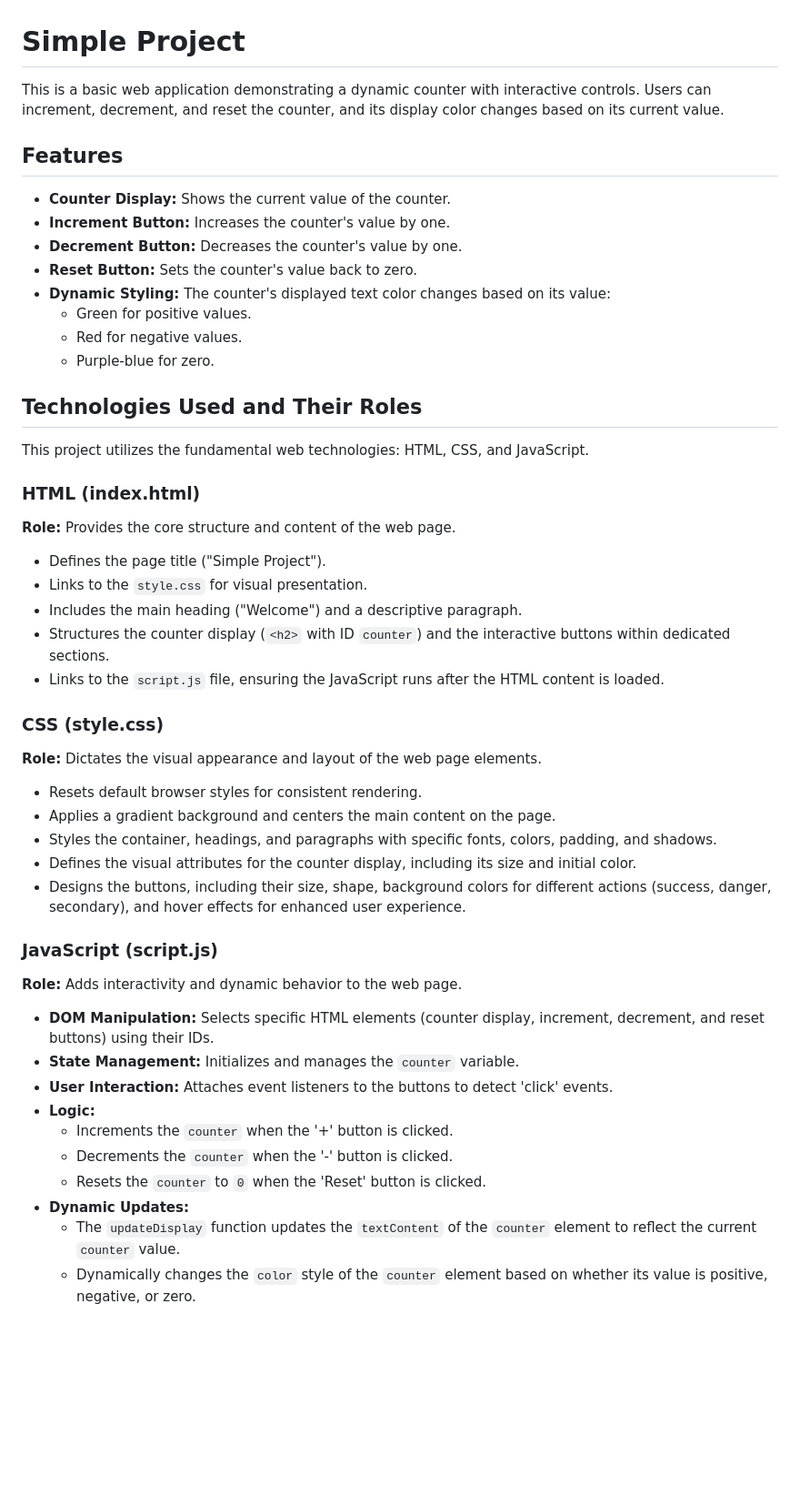
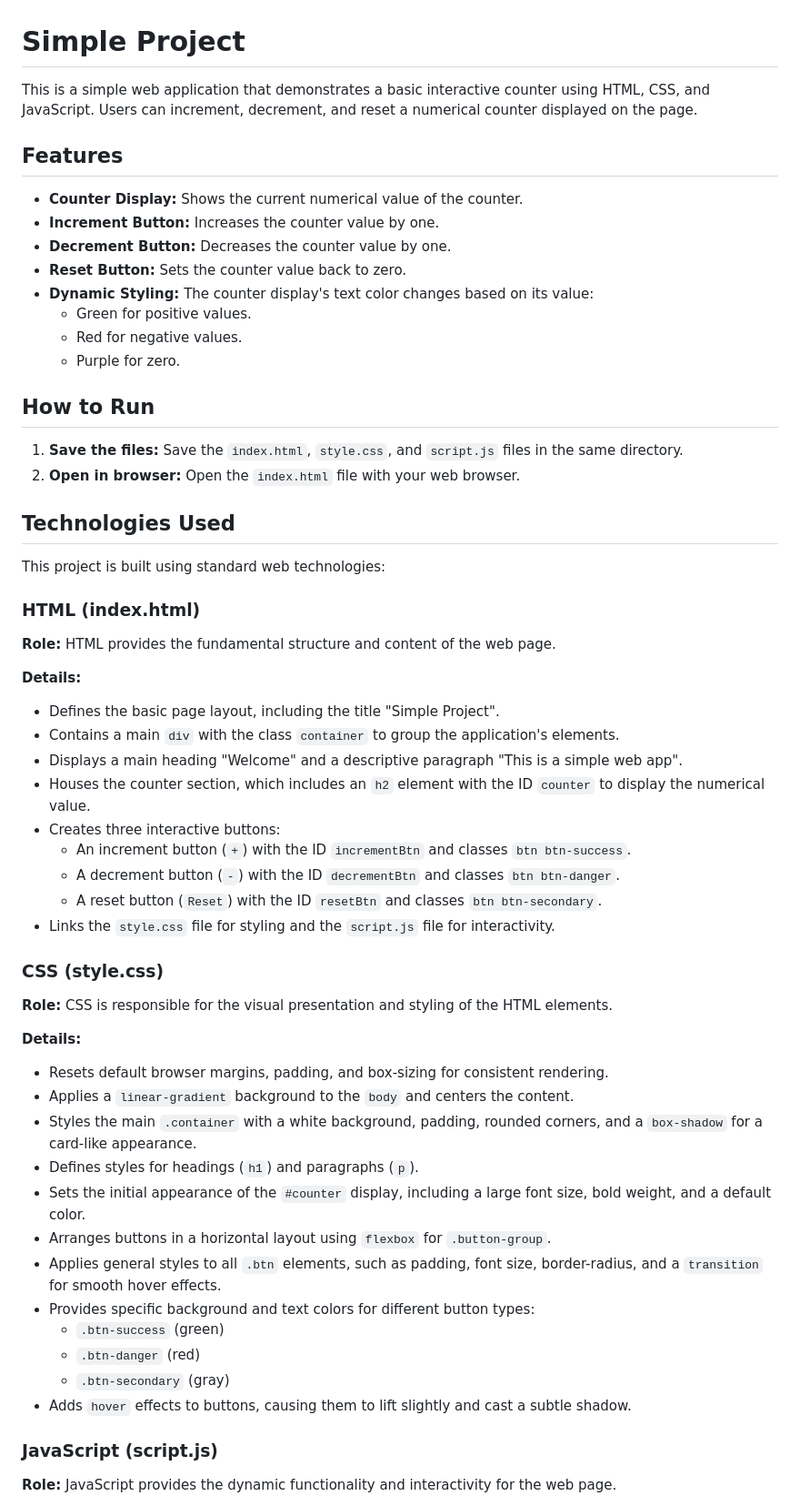
Before and after one commit to 008-HARIHARAPRIYA/Auto-Doc-System-Demo, a Markdown page: README.md, the part around one of its changes. Shown at 91% size. Rendered like a GitHub page; blank space fills up the shorter version.

Commit message:
docs: auto-generated documentation by AI

```diff
--- a/README.md
+++ b/README.md
@@ -1,51 +1,61 @@
 # Simple Project
 
-This is a basic web application demonstrating a dynamic counter with interactive controls. Users can increment, decrement, and reset the counter, and its display color changes based on its current value.
+This is a simple web application that demonstrates a basic interactive counter using HTML, CSS, and JavaScript. Users can increment, decrement, and reset a numerical counter displayed on the page.
 
 ## Features
 
-*   **Counter Display:** Shows the current value of the counter.
-*   **Increment Button:** Increases the counter's value by one.
-*   **Decrement Button:** Decreases the counter's value by one.
-*   **Reset Button:** Sets the counter's value back to zero.
-*   **Dynamic Styling:** The counter's displayed text color changes based on its value:
+*   **Counter Display:** Shows the current numerical value of the counter.
+*   **Increment Button:** Increases the counter value by one.
+*   **Decrement Button:** Decreases the counter value by one.
+*   **Reset Button:** Sets the counter value back to zero.
+*   **Dynamic Styling:** The counter display's text color changes based on its value:
     *   Green for positive values.
     *   Red for negative values.
-    *   Purple-blue for zero.
+    *   Purple for zero.
 
-## Technologies Used and Their Roles
+## How to Run
 
-This project utilizes the fundamental web technologies: HTML, CSS, and JavaScript.
+1.  **Save the files:** Save the `index.html`, `style.css`, and `script.js` files in the same directory.
+2.  **Open in browser:** Open the `index.html` file with your web browser.
+
+## Technologies Used
+
+This project is built using standard web technologies:
 
 ### HTML (index.html)
 
-**Role:** Provides the core structure and content of the web page.
-*   Defines the page title ("Simple Project").
-*   Links to the `style.css` for visual presentation.
-*   Includes the main heading ("Welcome") and a descriptive paragraph.
-*   Structures the counter display (`<h2>` with ID `counter`) and the interactive buttons within dedicated sections.
-*   Links to the `script.js` file, ensuring the JavaScript runs after the HTML content is loaded.
+**Role:** HTML provides the fundamental structure and content of the web page.
+
+**Details:**
+*   Defines the basic page layout, including the title "Simple Project".
+*   Contains a main `div` with the class `container` to group the application's elements.
+*   Displays a main heading "Welcome" and a descriptive paragraph "This is a simple web app".
+*   Houses the counter section, which includes an `h2` element with the ID `counter` to display the numerical value.
+*   Creates three interactive buttons:
+    *   An increment button (`+`) with the ID `incrementBtn` and classes `btn btn-success`.
+    *   A decrement button (`-`) with the ID `decrementBtn` and classes `btn btn-danger`.
+    *   A reset button (`Reset`) with the ID `resetBtn` and classes `btn btn-secondary`.
+*   Links the `style.css` file for styling and the `script.js` file for interactivity.
 
 ### CSS (style.css)
 
-**Role:** Dictates the visual appearance and layout of the web page elements.
-*   Resets default browser styles for consistent rendering.
-*   Applies a gradient background and centers the main content on the page.
-*   Styles the container, headings, and paragraphs with specific fonts, colors, padding, and shadows.
-*   Defines the visual attributes for the counter display, including its size and initial color.
-*   Designs the buttons, including their size, shape, background colors for different actions (success, danger, secondary), and hover effects for enhanced user experience.
+**Role:** CSS is responsible for the visual presentation and styling of the HTML elements.
+
+**Details:**
+*   Resets default browser margins, padding, and box-sizing for consistent rendering.
+*   Applies a `linear-gradient` background to the `body` and centers the content.
+*   Styles the main `.container` with a white background, padding, rounded corners, and a `box-shadow` for a card-like appearance.
+*   Defines styles for headings (`h1`) and paragraphs (`p`).
+*   Sets the initial appearance of the `#counter` display, including a large font size, bold weight, and a default color.
+*   Arranges buttons in a horizontal layout using `flexbox` for `.button-group`.
+*   Applies general styles to all `.btn` elements, such as padding, font size, border-radius, and a `transition` for smooth hover effects.
+*   Provides specific background and text colors for different button types:
+    *   `.btn-success` (green)
+    *   `.btn-danger` (red)
+    *   `.btn-secondary` (gray)
+*   Adds `hover` effects to buttons, causing them to lift slightly and cast a subtle shadow.
 
 ### JavaScript (script.js)
 
-**Role:** Adds interactivity and dynamic behavior to the web page.
-*   **DOM Manipulation:** Selects specific HTML elements (counter display, increment, decrement, and reset buttons) using their IDs.
-*   **State Management:** Initializes and manages the `counter` variable.
-*   **User Interaction:** Attaches event listeners to the buttons to detect 'click' events.
-*   **Logic:**
-    *   Increments the `counter` when the '+' button is clicked.
-    *   Decrements the `counter` when the '-' button is clicked.
-    *   Resets the `counter` to `0` when the 'Reset' button is clicked.
-*   **Dynamic Updates:**
-    *   The `updateDisplay` function updates the `textContent` of the `counter` element to reflect the current `counter` value.
-    *   Dynamically changes the `color` style of the `counter` element based on whether its value is positive, negative, or zero.
+**Role:** JavaScript provides the dynamic functionality and interactivity for the web page.
 
```
Also changed, not shown: other parts of README.md (+14 -6 lines).
